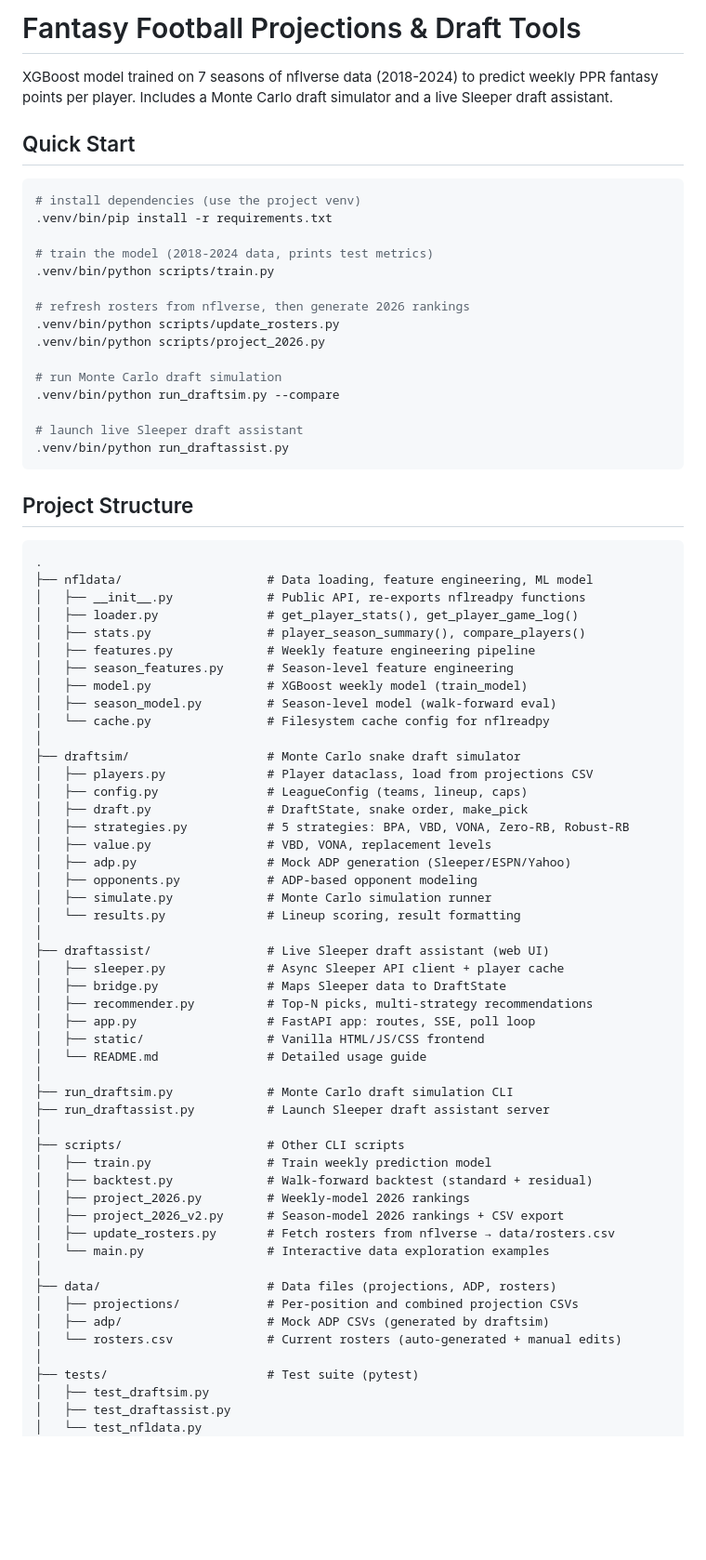
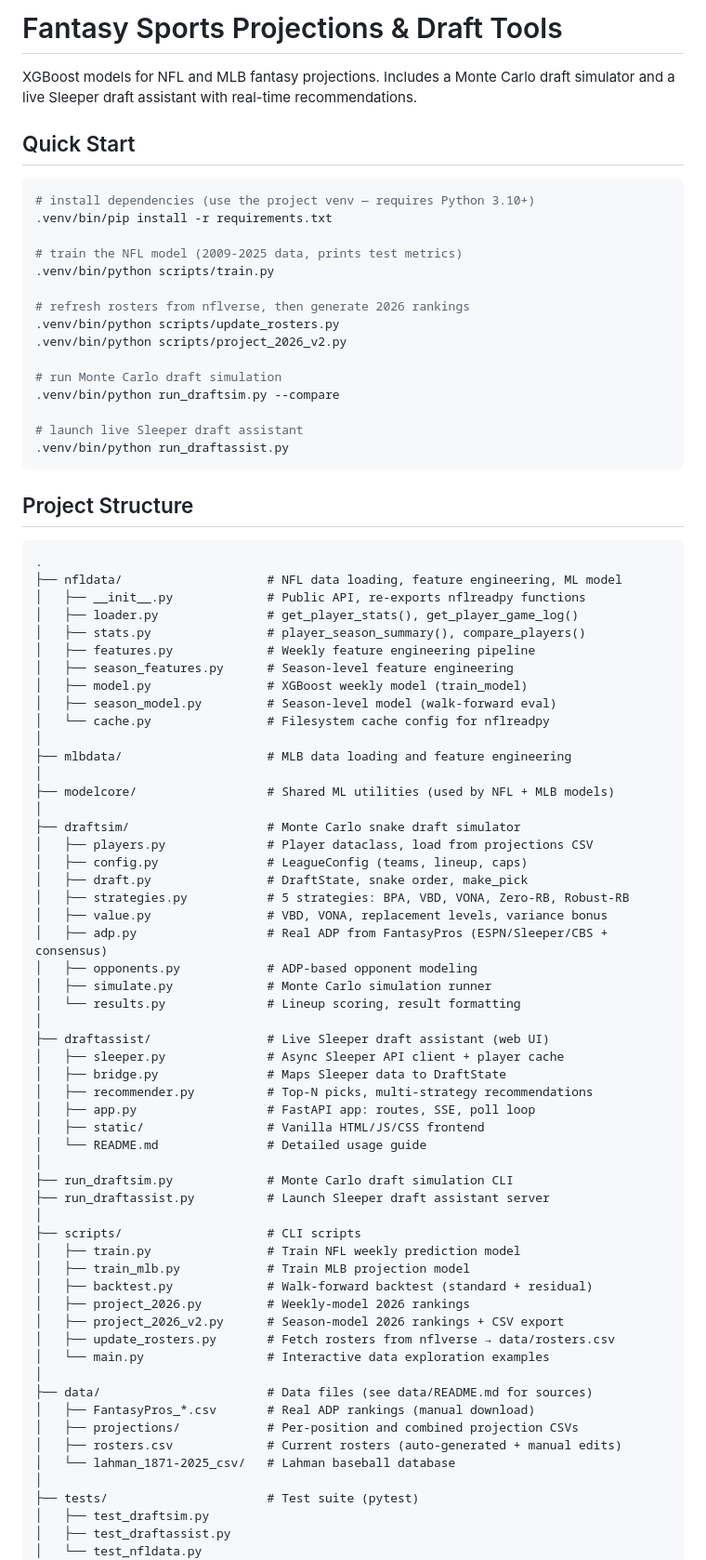
Before and after one commit to blakehurlburt/DraftGPT, a Markdown page: README.md, the part around one of its changes. Shown at 93% size. Rendered like a GitHub page; blank space fills up the shorter version.

````diff
--- a/README.md
+++ b/README.md
@@ -1,19 +1,19 @@
-# Fantasy Football Projections & Draft Tools
+# Fantasy Sports Projections & Draft Tools
 
-XGBoost model trained on 7 seasons of nflverse data (2018-2024) to predict weekly PPR fantasy points per player. Includes a Monte Carlo draft simulator and a live Sleeper draft assistant.
+XGBoost models for NFL and MLB fantasy projections. Includes a Monte Carlo draft simulator and a live Sleeper draft assistant with real-time recommendations.
 
 ## Quick Start
 
 ```bash
-# install dependencies (use the project venv)
+# install dependencies (use the project venv — requires Python 3.10+)
 .venv/bin/pip install -r requirements.txt
 
-# train the model (2018-2024 data, prints test metrics)
+# train the NFL model (2009-2025 data, prints test metrics)
 .venv/bin/python scripts/train.py
 
 # refresh rosters from nflverse, then generate 2026 rankings
 .venv/bin/python scripts/update_rosters.py
-.venv/bin/python scripts/project_2026.py
+.venv/bin/python scripts/project_2026_v2.py
 
 # run Monte Carlo draft simulation
 .venv/bin/python run_draftsim.py --compare
@@ -26,7 +26,7 @@ XGBoost model trained on 7 seasons of nflverse data (2018-2024) to predict weekl
 
 ```
 .
-├── nfldata/                    # Data loading, feature engineering, ML model
+├── nfldata/                    # NFL data loading, feature engineering, ML model
 │   ├── __init__.py             # Public API, re-exports nflreadpy functions
 │   ├── loader.py               # get_player_stats(), get_player_game_log()
 │   ├── stats.py                # player_season_summary(), compare_players()
@@ -36,13 +36,17 @@ XGBoost model trained on 7 seasons of nflverse data (2018-2024) to predict weekl
 │   ├── season_model.py         # Season-level model (walk-forward eval)
 │   └── cache.py                # Filesystem cache config for nflreadpy
 │
+├── mlbdata/                    # MLB data loading and feature engineering
+│
+├── modelcore/                  # Shared ML utilities (used by NFL + MLB models)
+│
 ├── draftsim/                   # Monte Carlo snake draft simulator
 │   ├── players.py              # Player dataclass, load from projections CSV
 │   ├── config.py               # LeagueConfig (teams, lineup, caps)
 │   ├── draft.py                # DraftState, snake order, make_pick
 │   ├── strategies.py           # 5 strategies: BPA, VBD, VONA, Zero-RB, Robust-RB
-│   ├── value.py                # VBD, VONA, replacement levels
-│   ├── adp.py                  # Mock ADP generation (Sleeper/ESPN/Yahoo)
+│   ├── value.py                # VBD, VONA, replacement levels, variance bonus
+│   ├── adp.py                  # Real ADP from FantasyPros (ESPN/Sleeper/CBS + consensus)
 │   ├── opponents.py            # ADP-based opponent modeling
 │   ├── simulate.py             # Monte Carlo simulation runner
 │   └── results.py              # Lineup scoring, result formatting
@@ -58,18 +62,20 @@ XGBoost model trained on 7 seasons of nflverse data (2018-2024) to predict weekl
 ├── run_draftsim.py             # Monte Carlo draft simulation CLI
 ├── run_draftassist.py          # Launch Sleeper draft assistant server
 │
-├── scripts/                    # Other CLI scripts
-│   ├── train.py                # Train weekly prediction model
+├── scripts/                    # CLI scripts
+│   ├── train.py                # Train NFL weekly prediction model
+│   ├── train_mlb.py            # Train MLB projection model
 │   ├── backtest.py             # Walk-forward backtest (standard + residual)
 │   ├── project_2026.py         # Weekly-model 2026 rankings
 │   ├── project_2026_v2.py      # Season-model 2026 rankings + CSV export
 │   ├── update_rosters.py       # Fetch rosters from nflverse → data/rosters.csv
 │   └── main.py                 # Interactive data exploration examples
 │
-├── data/                       # Data files (projections, ADP, rosters)
+├── data/                       # Data files (see data/README.md for sources)
+│   ├── FantasyPros_*.csv       # Real ADP rankings (manual download)
 │   ├── projections/            # Per-position and combined projection CSVs
-│   ├── adp/                    # Mock ADP CSVs (generated by draftsim)
-│   └── rosters.csv             # Current rosters (auto-generated + manual edits)
+│   ├── rosters.csv             # Current rosters (auto-generated + manual edits)
+│   └── lahman_1871-2025_csv/   # Lahman baseball database
 │
 ├── tests/                      # Test suite (pytest)
 │   ├── test_draftsim.py
````
Also changed, not shown: other parts of README.md (+5 -6 lines), draftassist/README.md (+28 -15 lines).
